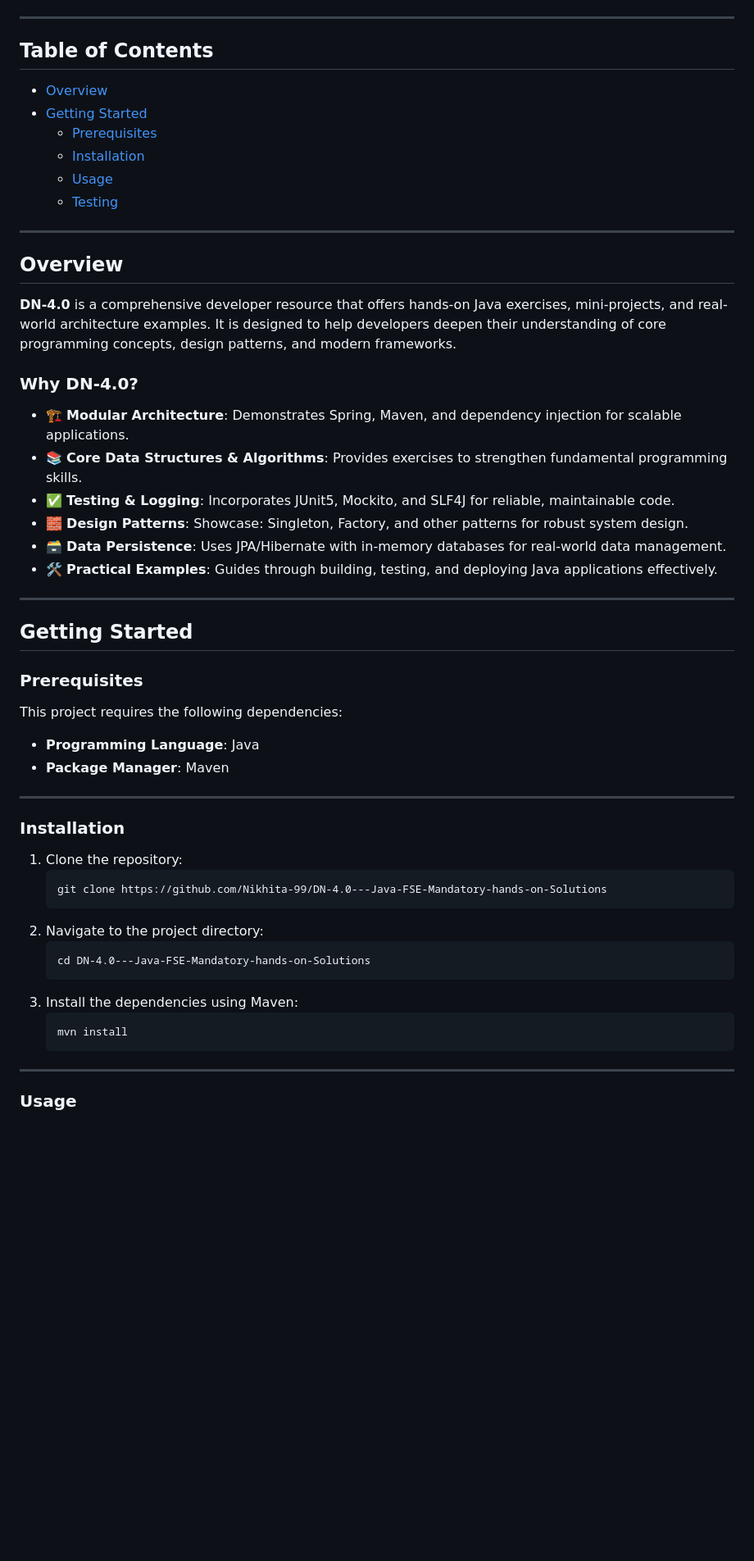
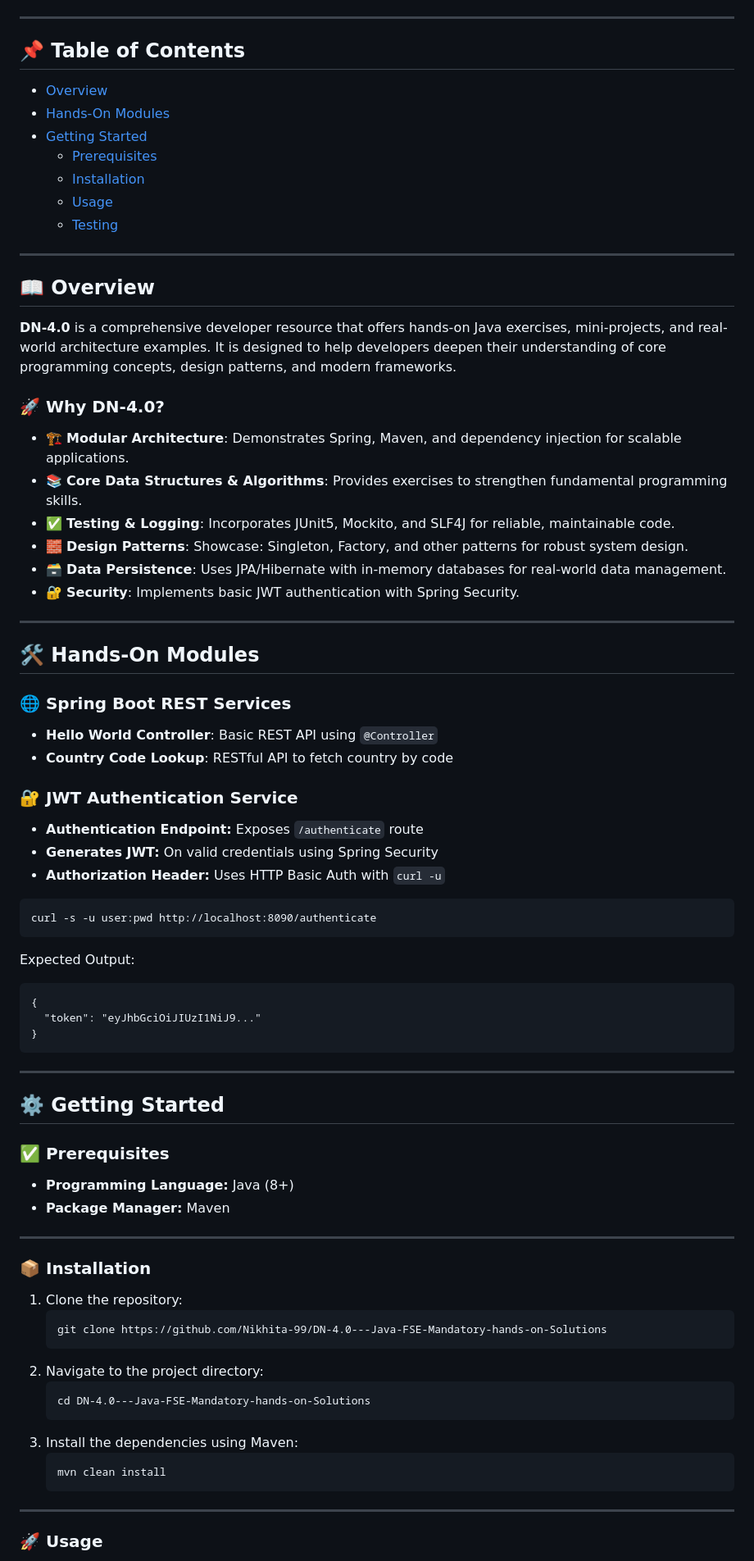
Before and after one commit to Nikhita-98/DN-4.0---Java-FSE-Mandatory-hands-on-Solutions, a Markdown page: README.md, the part around one of its changes. Shown at 82% size. Drawn GitHub-style; blank space fills up the shorter version.

```diff
--- a/README.md
+++ b/README.md
@@ -16,10 +18,11 @@
 
 ---
 
-<h2>Table of Contents</h2>
+<h2>📌 Table of Contents</h2>
 
 <ul>
   <li><a href="#overview">Overview</a></li>
+  <li><a href="#hands-on-modules">Hands-On Modules</a></li>
   <li><a href="#getting-started">Getting Started</a>
     <ul>
       <li><a href="#prerequisites">Prerequisites</a></li>
@@ -32,11 +35,11 @@
 
 ---
 
-<h2 id="overview">Overview</h2>
+<h2 id="overview">📖 Overview</h2>
 
 <p><strong>DN-4.0</strong> is a comprehensive developer resource that offers hands-on Java exercises, mini-projects, and real-world architecture examples. It is designed to help developers deepen their understanding of core programming concepts, design patterns, and modern frameworks.</p>
 
-<h3>Why DN-4.0?</h3>
+<h3>🚀 Why DN-4.0?</h3>
 
 <ul>
   <li>🏗️ <strong>Modular Architecture</strong>: Demonstrates Spring, Maven, and dependency injection for scalable applications.</li>
@@ -44,40 +47,58 @@
   <li>✅ <strong>Testing & Logging</strong>: Incorporates JUnit5, Mockito, and SLF4J for reliable, maintainable code.</li>
   <li>🧱 <strong>Design Patterns</strong>: Showcase: Singleton, Factory, and other patterns for robust system design.</li>
   <li>🗃️ <strong>Data Persistence</strong>: Uses JPA/Hibernate with in-memory databases for real-world data management.</li>
-  <li>🛠️ <strong>Practical Examples</strong>: Guides through building, testing, and deploying Java applications effectively.</li>
+  <li>🔐 <strong>Security</strong>: Implements basic JWT authentication with Spring Security.</li>
 </ul>
 
 ---
 
-<h2 id="getting-started">Getting Started</h2>
+<h2 id="hands-on-modules">🛠️ Hands-On Modules</h2>
 
-<h3 id="prerequisites">Prerequisites</h3>
+<h3>🌐 Spring Boot REST Services</h3>
+<ul>
+  <li><strong>Hello World Controller</strong>: Basic REST API using <code>@Controller</code></li>
+  <li><strong>Country Code Lookup</strong>: RESTful API to fetch country by code</li>
+</ul>
 
-<p>This project requires the following dependencies:</p>
+<h3>🔐 JWT Authentication Service</h3>
 <ul>
-  <li><strong>Programming Language</strong>: Java</li>
-  <li><strong>Package Manager</strong>: Maven</li>
+  <li><strong>Authentication Endpoint:</strong> Exposes <code>/authenticate</code> route</li>
+  <li><strong>Generates JWT:</strong> On valid credentials using Spring Security</li>
+  <li><strong>Authorization Header:</strong> Uses HTTP Basic Auth with <code>curl -u</code></li>
+</ul>
+
+<pre><code>curl -s -u user:pwd http://localhost:8090/authenticate</code></pre>
+Expected Output:
+<pre><code>{
+  "token": "eyJhbGciOiJIUzI1NiJ9..."
+}</code></pre>
+
+---
+
+<h2 id="getting-started">⚙️ Getting Started</h2>
+
+<h3 id="prerequisites">✅ Prerequisites</h3>
+<ul>
+  <li><strong>Programming Language:</strong> Java (8+)</li>
+  <li><strong>Package Manager:</strong> Maven</li>
 </ul>
 
 ---
 
-<h3 id="installation">Installation</h3>
+<h3 id="installation">📦 Installation</h3>
 
 <ol>
   <li>Clone the repository:</li>
-
   <pre><code>git clone https://github.com/Nikhita-99/DN-4.0---Java-FSE-Mandatory-hands-on-Solutions</code></pre>
 
   <li>Navigate to the project directory:</li>
-
   <pre><code>cd DN-4.0---Java-FSE-Mandatory-hands-on-Solutions</code></pre>
 
   <li>Install the dependencies using Maven:</li>
-
-  <pre><code>mvn install</code></pre>
+  <pre><code>mvn clean install</code></pre>
 </ol>
 
 ---
 
-<h3 id="usage">Usage</h3>
+<h3 id="usage">🚀 Usage</h3>
 
```
Also changed, not shown: other parts of README.md (+9 -7 lines).
